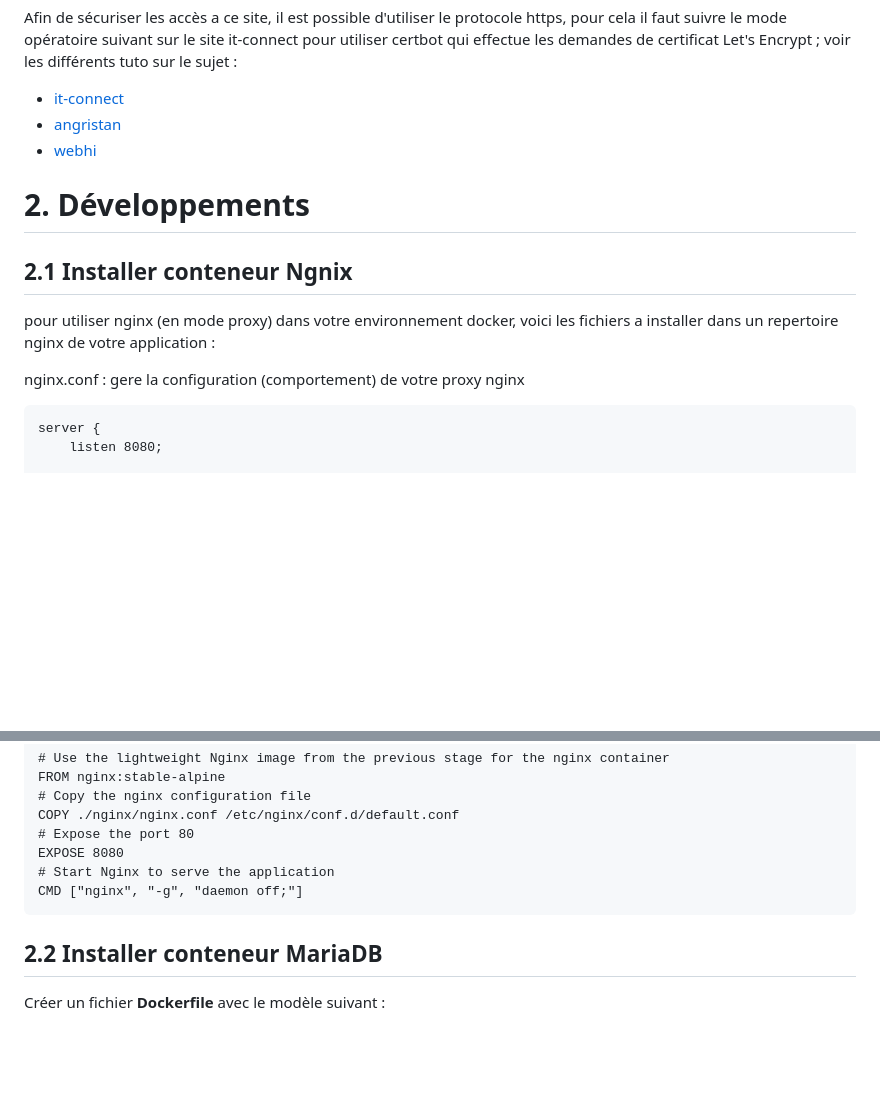
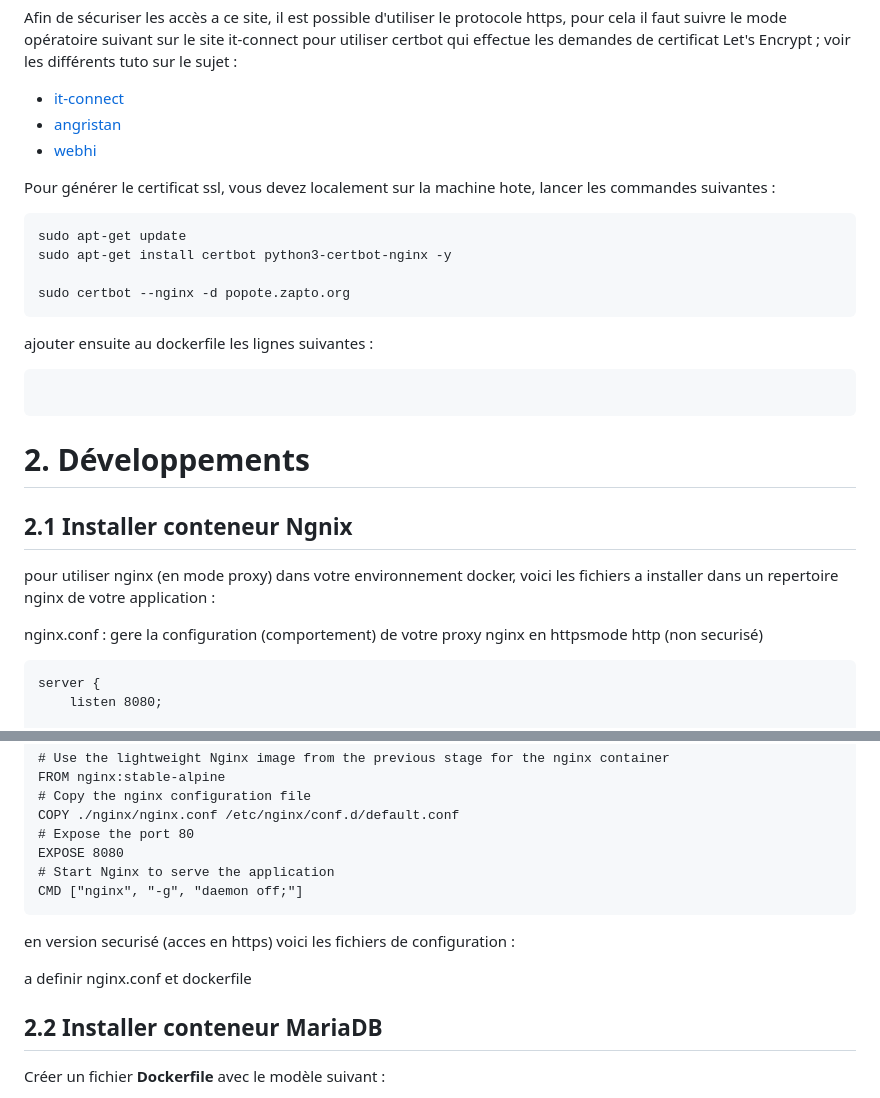
Before and after one commit to BrunoFroger/popote_vueJS_K8S, a Markdown page: README.md, 2 parts joined by grey strips. GitHub-like rendering; blank space fills up the shorter version.

````diff
--- a/README.md
+++ b/README.md
@@ -200,13 +200,28 @@ Afin de sécuriser les accès a ce site, il est possible d'utiliser le protocole
 - [angristan](https://angristan.fr/configurer-https-nginx/)
 - [webhi](https://www.webhi.com/how-to/fr/comment-installer-un-certificat-ssl-sur-un-serveur-nginx/)
 
+Pour générer le certificat ssl, vous devez localement sur la machine hote, lancer les commandes suivantes :
+
+```
+sudo apt-get update
+sudo apt-get install certbot python3-certbot-nginx -y
+
+sudo certbot --nginx -d popote.zapto.org
+```
+
+ajouter ensuite au dockerfile les lignes suivantes :
+
+```
+```
+
+
 # 2. Développements
 
 ## 2.1 Installer conteneur Ngnix
 
 pour utiliser nginx (en mode proxy) dans votre environnement docker, voici les fichiers a installer dans un repertoire nginx de votre application :
 
-nginx.conf : gere la configuration (comportement) de votre proxy nginx
+nginx.conf : gere la configuration (comportement) de votre proxy nginx en httpsmode http (non securisé)
 
 ```
 server {
@@ -234,6 +249,10 @@ EXPOSE 8080
 # Start Nginx to serve the application
 CMD ["nginx", "-g", "daemon off;"]
 ```
+
+en version securisé (acces en https) voici les fichiers de configuration :
+
+a definir nginx.conf et dockerfile
 
 ## 2.2 Installer conteneur MariaDB
 
````
